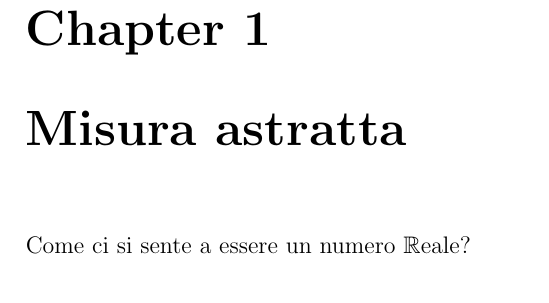
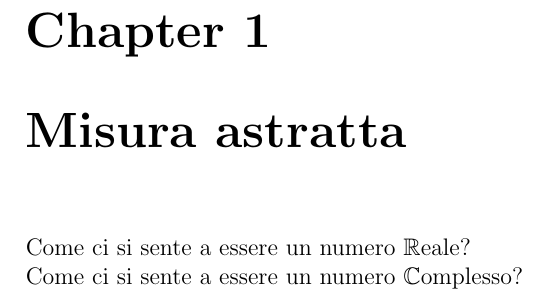
Before and after one commit to DrogHead/AppuntiAnalisi, a LaTeX book (main.tex): part of page 4 of 4, cut so that both start at the same text. Compiled offline with pdfLaTeX.

```diff
--- a/main.tex
+++ b/main.tex
@@ -45,32 +45,32 @@
 {1.3em}{1.3em}
 {\itshape}{}
 {\bfseries}{}
-{0pt}
-{\thmname{#1}\thmnumber{ #2}\textnormal{\thmnote{ (#3)}}}
+{4px}
+{\thmname{#1}\thmnumber{ #2.}\textnormal{\thmnote{ (#3)}}}
 
 % Ambiente definizioni
 \newtheoremstyle{definizioni}
 {1.3em}{1.3em}
 {\rmfamily}{}
 {\bfseries}{}
-{0pt}
-{\thmname{#1}\thmnumber{ #2}\textnormal{\thmnote{ (#3)}}}
+{4px}
+{\thmname{#1}\thmnumber{ #2.}\textnormal{\thmnote{ (#3)}}}
 
 % Ambiente osservazioni
 \newtheoremstyle{osservazioni}
 {1.3em}{1.3em}
 {\rmfamily}{}
 {\itshape}{}
-{0pt}
-{\thmname{#1}\thmnumber{ #2}\textnormal{\thmnote{ (#3)}}}
+{4px}
+{\thmname{#1}\thmnumber{ #2.}\textnormal{\thmnote{ (#3)}}}
 
 % Ambiente esempi
 \newtheoremstyle{esempi}
 {1.3em}{1.3em}
 {\rmfamily}{}
 {\itshape}{}
-{0pt}
-{\thmname{#1}\thmnumber{ #2}\textnormal{\thmnote{ (#3)}}}
+{4px}
+{\thmname{#1}\thmnumber{ #2.}\textnormal{\thmnote{ (#3)}}}
 
 % Numerazione distinta
 \theoremstyle{teoremi}
@@ -175,6 +175,7 @@
 	\chapter*{Introduzione}
 
 	\chapter{Misura astratta}
-	\subfile{capitoli/Lezione01}
+	\subfile{capitoli/Lezione01}\\
+	\subfile{capitoli/Lezione02}
 
 \end{document}
```
